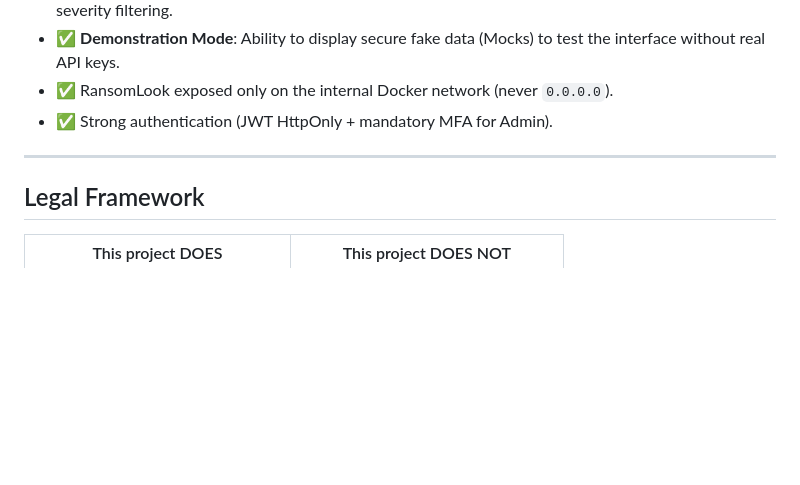
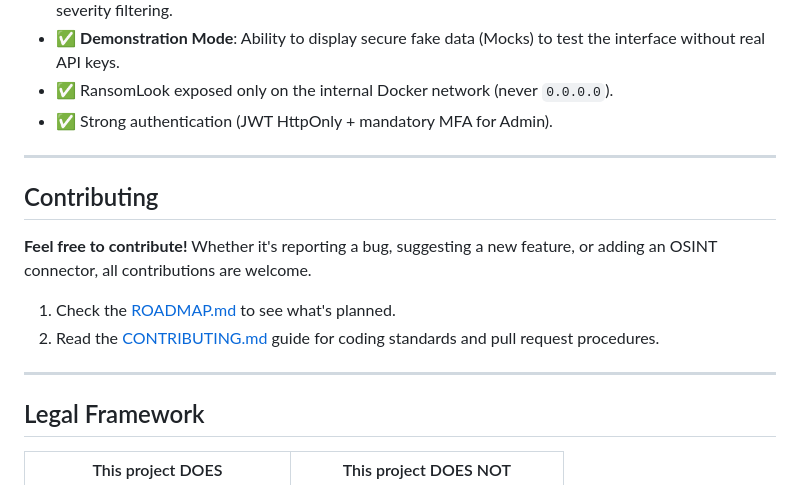
Before and after one commit to skrylexx/BreachRadar, a Markdown page: README.md, the part around the change. Rendered like a GitHub page; blank space fills up the shorter version.

Commit message:
docs: add contributing section to README

```diff
--- a/README.md
+++ b/README.md
@@ -192,6 +192,15 @@ BreachRadar integrates strict role management to meet SOC requirements.
 
 ---
 
+## Contributing
+
+**Feel free to contribute!** Whether it's reporting a bug, suggesting a new feature, or adding an OSINT connector, all contributions are welcome.
+
+1.  Check the [ROADMAP.md](ROADMAP.md) to see what's planned.
+2.  Read the [CONTRIBUTING.md](CONTRIBUTING.md) guide for coding standards and pull request procedures.
+
+---
+
 ## Legal Framework
 
 | This project DOES | This project DOES NOT |
```
